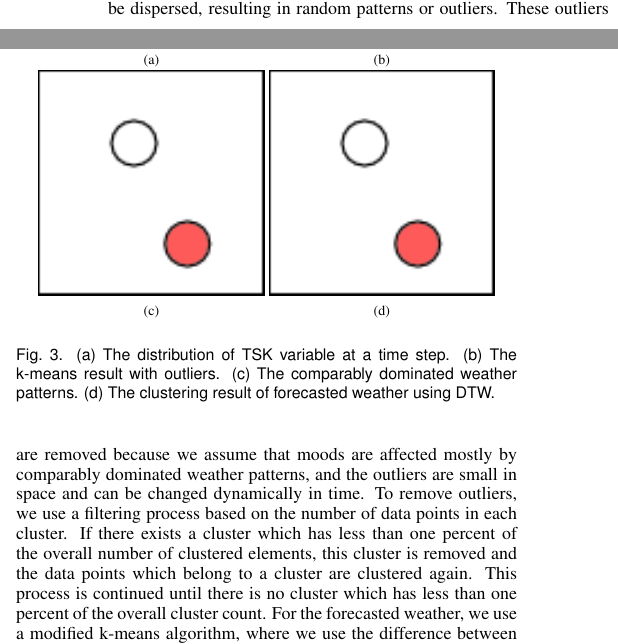
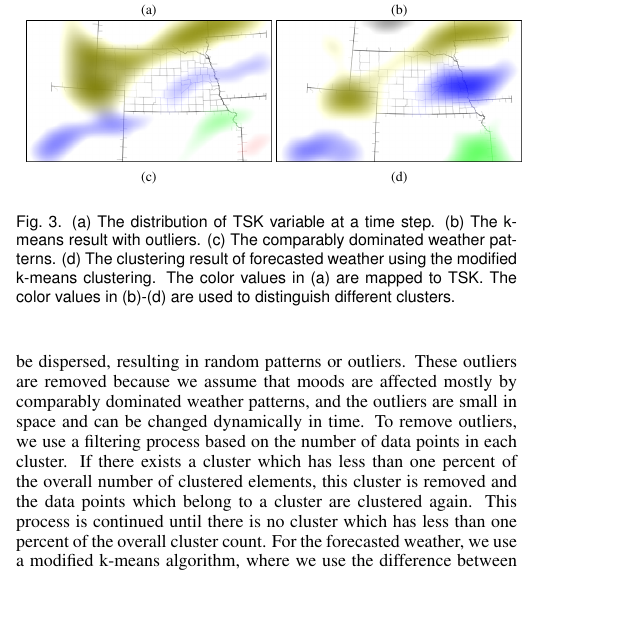
Before and after one commit to srd291/MSPaper, a LaTeX document (Tweether/tweether.tex, which reads Tweether/sections/s_approach.tex): two parts of the columns of page 3 of 8 before the commit and part of one column of page 3 of 8 after it, the two joined at a grey line, cut so that both start at the same text, the shorter picture padded with empty space. Compiled offline with pdfLaTeX.

Commit message:
add Figure 3(b)-(d)

```diff
--- a/Tweether/sections/s_approach.tex
+++ b/Tweether/sections/s_approach.tex
@@ -62,19 +62,19 @@ Figure~\ref{fig:clustering} (a) shows the distribution of TSK at a certain time
 \begin{figure}[t]
 \begin{center}
 $\begin{array}{c@{\hspace{0.01\linewidth}}c}
-\includegraphics[width=0.45\linewidth]{sample} &
-\includegraphics[width=0.45\linewidth]{sample}
+\includegraphics[width=0.49\linewidth]{clustering_org} &
+\includegraphics[width=0.49\linewidth]{clustering_org}
 \\
 \mbox{\small{(a)}} & \mbox{\small{(b)}}
 \\
-\includegraphics[width=0.45\linewidth]{sample} &
-\includegraphics[width=0.45\linewidth]{sample}
+\includegraphics[width=0.49\linewidth]{clustering_smooth} &
+\includegraphics[width=0.49\linewidth]{clustering_time}
 \\
 \mbox{\small{(c)}} & \mbox{\small{(d)}}
 \end{array}$
 \end{center}
 \vspace{-.1in}
-\caption{(a) The distribution of TSK variable at a time step. (b) The k-means result with outliers. (c) The comparably dominated weather patterns. (d) The clustering result of forecasted weather using DTW. }
+\caption{(a) The distribution of TSK variable at a time step. (b) The k-means result with outliers. (c) The comparably dominated weather patterns. (d) The clustering result of forecasted weather using the modified k-means clustering. The color values in (a) are mapped to TSK. The color values in (b)-(d) are used to distinguish different clusters.}
 \label{fig:clustering}
 \end{figure}
 %------------------------------------------------
```
Also changed, not shown: Tweether/images/PNG/clustering_org.png (added), Tweether/images/PNG/clustering_smooth.png (added), Tweether/images/PNG/clustering_time.png (added), Tweether/images/PNG/steps.png, Tweether/images/PNG/steps_1.png (added), Tweether/tweether.pdf, 4 other files.
